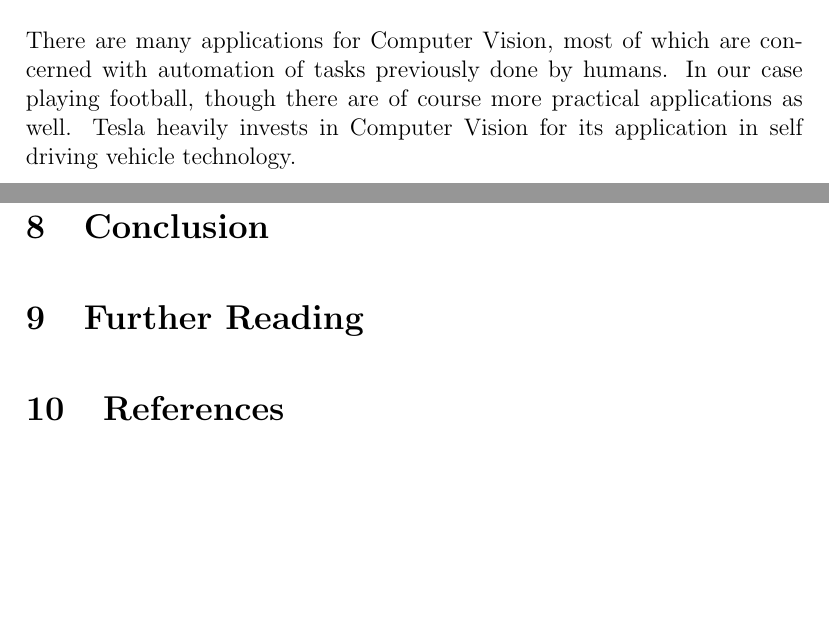
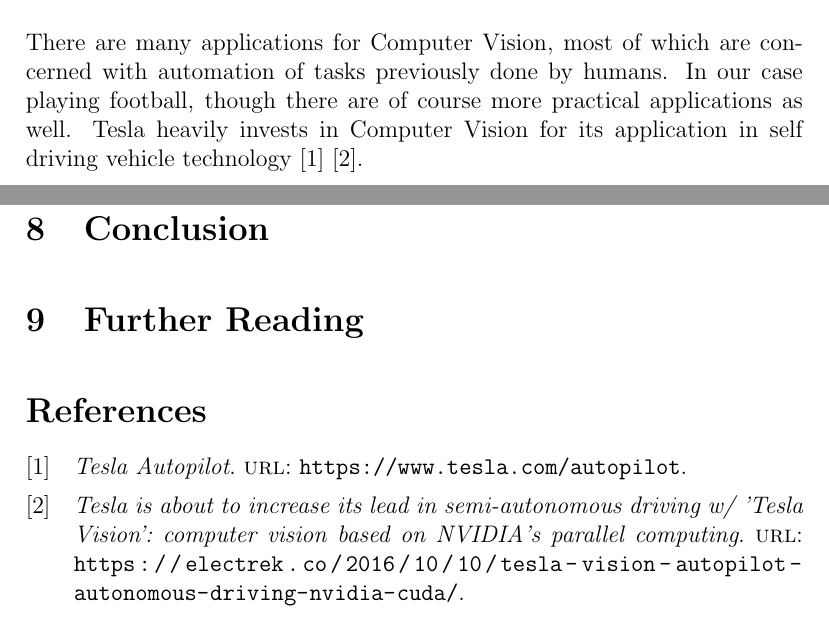
Before and after one commit to AcademischSchrijven/assignment8, a LaTeX problem sheet (assignment8_s4549775.tex, which reads references.bib): two parts of pages 2 and 3 of 3, joined at a grey line, cut so that both start at the same text, the shorter picture padded with empty space. Compiled offline with pdfLaTeX.

Commit message:
Cite references using biblatex.

```diff
--- a/assignment8_s4549775.tex
+++ b/assignment8_s4549775.tex
@@ -1,4 +1,7 @@
 \documentclass[12pt, a4paper]{article}
+
+\usepackage[backend=biber]{biblatex}
+\addbibresource{references.bib}
 
 \setlength\parskip{1em}
 \setlength\parindent{0em}
@@ -28,7 +31,8 @@ So the problem we need to solve is the following: Given visual input with unique
 \section{Overview over Computer Vision}
 Computer Vision is the field of study that deals with the extraction of high level features from digital visual data. In our case this data is the video stream from the camera, and the features are the positions and directions of the ball and car.
 
-There are many applications for Computer Vision, most of which are concerned with automation of tasks previously done by humans. In our case playing football, though there are of course more practical applications as well. Tesla heavily invests in Computer Vision for its application in self driving vehicle technology.
+There are many applications for Computer Vision, most of which are concerned with automation of tasks previously done by humans. In our case playing football, though there are of course more practical applications as well.
+Tesla heavily invests in Computer Vision for its application in self driving vehicle technology \cite{teslaAutopilot} \cite{teslaCvArticle}.
 
 \section{Overview over OpenCV}
 
@@ -40,6 +44,6 @@ There are many applications for Computer Vision, most of which are concerned wit
 
 \section{Further Reading}
 
-\section{References}
+\printbibliography
 
 \end{document}
--- /dev/null
+++ b/references.bib
@@ -0,0 +5,9 @@
+	title="Tesla is about to increase its lead in semi-autonomous driving w/ 'Tesla Vision': computer vision based on NVIDIA's parallel computing",
+	url="https://electrek.co/2016/10/10/tesla-vision-autopilot-autonomous-driving-nvidia-cuda/",
+}
+
+@online {
+	teslaAutopilot,
+	title="Tesla Autopilot",
+	url="https://www.tesla.com/autopilot",
+}
```
Also changed, not shown: references.bib (4 more changed lines).
